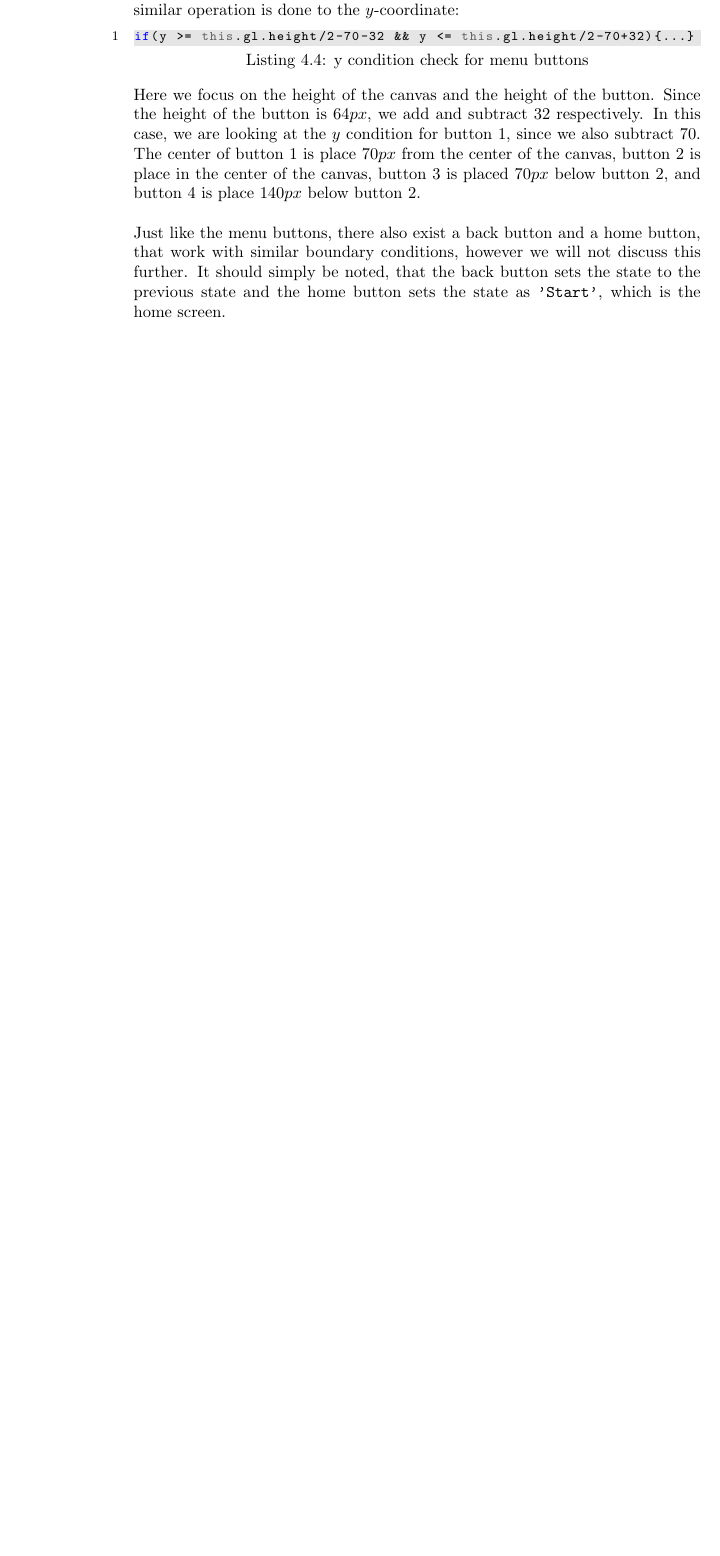
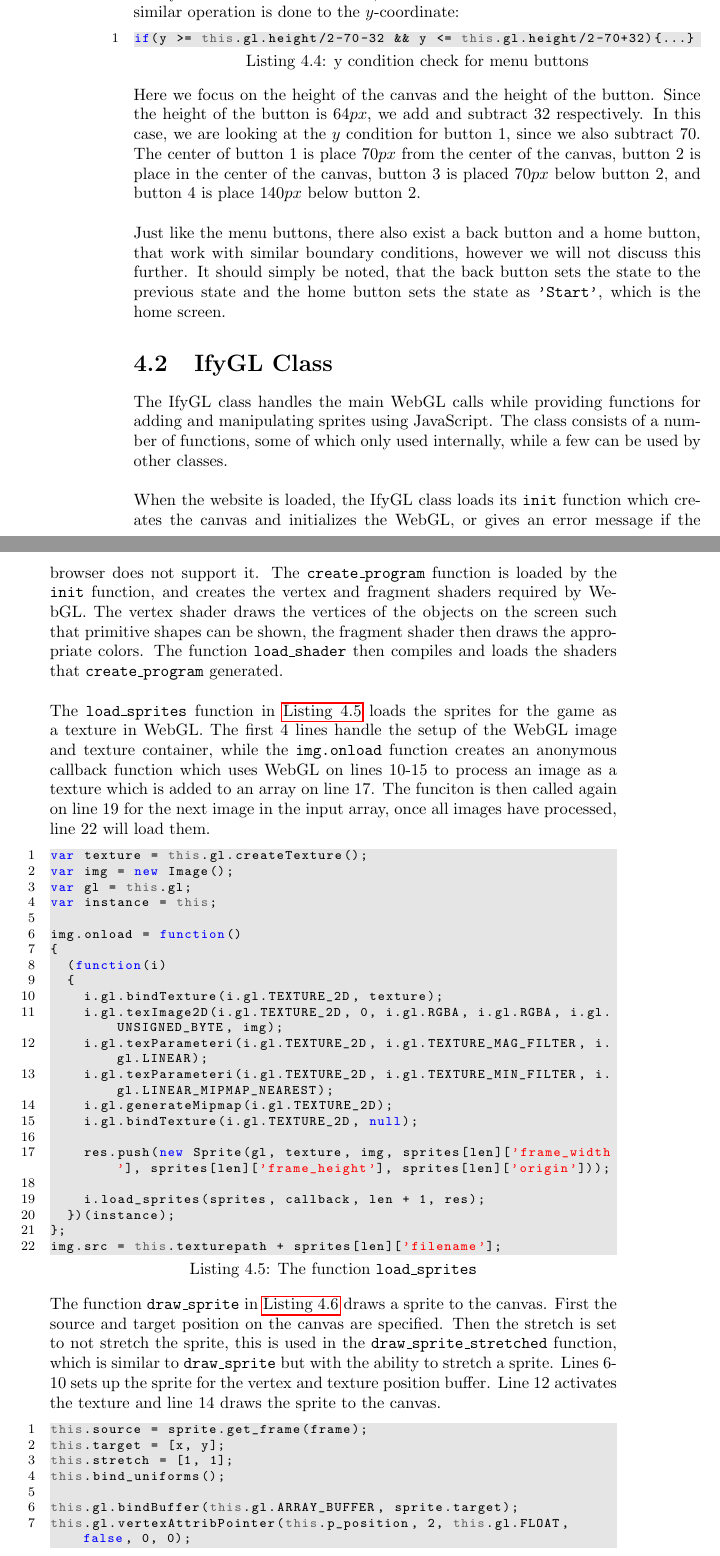
Before and after one commit to Ezphares/sw705e13, a LaTeX thesis (report/master.tex, which reads report/tex/implementation/ifygl.tex): part of page 46 of 52 before the commit and two parts of pages 46 and 47 of 54 after it, the two joined at a grey line, cut so that both start at the same text, the shorter picture padded with empty space. Compiled offline with pdfLaTeX.

Commit message:
Added IfyGL implementation.

```diff
--- /dev/null
+++ b/report/tex/implementation/ifygl.tex
@@ -0,0 +1,44 @@
+\section{IfyGL Class}
+The IfyGL class handles the main WebGL calls while providing functions for adding and manipulating sprites using JavaScript. The class consists of a number of functions, some of which only used internally, while a few can be used by other classes.\newline
+
+When the website is loaded, the IfyGL class loads its \texttt{init} function which creates the canvas and initializes the WebGL, or gives an error message if the browser does not support it. The \texttt{create\_program} function is loaded by the \texttt{init} function, and creates the vertex and fragment shaders required by WebGL. The vertex shader draws the vertices of the objects on the screen such that primitive shapes can be shown, the fragment shader then draws the appropriate colors. The function \texttt{load\_shader} then compiles and loads the shaders that \texttt{create\_program} generated.\newline
+
+The \texttt{load\_sprites} function in \autoref{lst:loadsprites} loads the sprites for the game as a texture in WebGL. The first 4 lines handle the setup of the WebGL image and texture container, while the \texttt{img.onload} function creates an anonymous callback function which uses WebGL on lines 10-15 to process an image as a texture which is added to an array on line 17. The funciton is then called again on line 19 for the next image in the input array, once all images have processed, line 22 will load them.
+
+\begin{lstlisting}[language=JavaScript, caption=The function \texttt{load\_sprites}, label=lst:loadsprites]
+var texture = this.gl.createTexture();
+var img = new Image();
+var gl = this.gl;
+var instance = this;
+
+img.onload = function()
+{
+	(function(i)
+	{
+		i.gl.bindTexture(i.gl.TEXTURE_2D, texture);
+		i.gl.texImage2D(i.gl.TEXTURE_2D, 0, i.gl.RGBA, i.gl.RGBA, i.gl.UNSIGNED_BYTE, img);
+		i.gl.texParameteri(i.gl.TEXTURE_2D, i.gl.TEXTURE_MAG_FILTER, i.gl.LINEAR);
+		i.gl.texParameteri(i.gl.TEXTURE_2D, i.gl.TEXTURE_MIN_FILTER, i.gl.LINEAR_MIPMAP_NEAREST);
+		i.gl.generateMipmap(i.gl.TEXTURE_2D);
+		i.gl.bindTexture(i.gl.TEXTURE_2D, null);
+
+		res.push(new Sprite(gl, texture, img, sprites[len]['frame_width'], sprites[len]['frame_height'], sprites[len]['origin']));
+
+		i.load_sprites(sprites, callback, len + 1, res);
+	})(instance);
+};
+img.src = this.texturepath + sprites[len]['filename'];
+\end{lstlisting}
+
+The function \texttt{draw\_sprite} in \autoref{lst:drawsprite} draws a sprite to the canvas. First the source and target position on the canvas are specified. Then the stretch is set to not stretch the sprite, this is used in the \texttt{draw\_sprite\_stretched} function, which is similar to \texttt{draw\_sprite} but with the ability to stretch a sprite. Lines 6-10 sets up the sprite for the vertex and texture position buffer. Line 12 activates the texture and line 14 draws the sprite to the canvas.
+
+\begin{lstlisting}[language=JavaScript, caption=The function \texttt{draw\_sprite}, label=lst:drawsprite]
+this.source = sprite.get_frame(frame);
+this.target = [x, y];
+this.stretch = [1, 1];
+this.bind_uniforms();
+
+this.gl.bindBuffer(this.gl.ARRAY_BUFFER, sprite.target);
+this.gl.vertexAttribPointer(this.p_position, 2, this.gl.FLOAT, false, 0, 0);
+
+this.gl.bindBuffer(this.gl.ARRAY_BUFFER, sprite.source);
```
Also changed, not shown: report/tex/implementation/chapter.tex (+1 -0 lines), report/tex/implementation/ifygl.tex (8 more changed lines).
